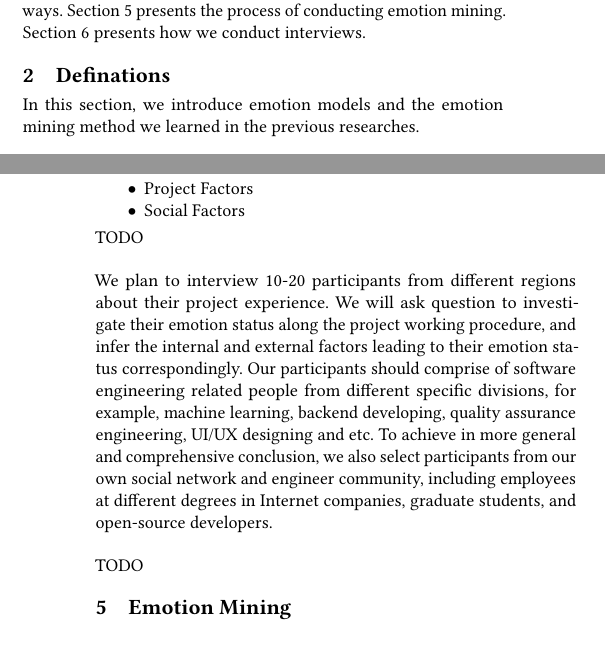
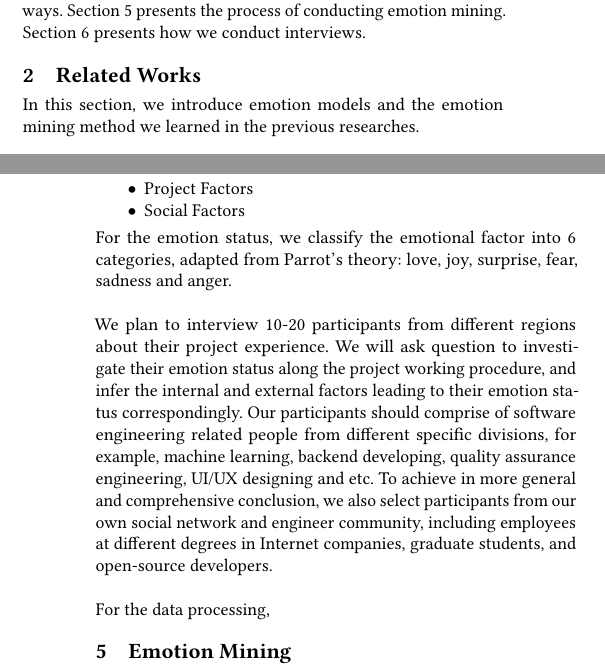
Before and after one commit to Awesome-guys-in-ECE1747/ECE1785_Research, a LaTeX paper (Final Report/Final-Report-Group8.tex): two parts of the columns of pages 1 and 3 of 4, joined at a grey line, cut so that both start at the same text, the shorter picture padded with empty space. Compiled offline with pdfLaTeX.

Commit message:
feat: 🎸 update

```diff
--- a/Final Report/Final-Report-Group8.tex
+++ b/Final Report/Final-Report-Group8.tex
@@ -85,7 +85,7 @@ Therefore, in this study, we intend to explore the relationship between software
 \par
 The rest of the paper will be presented as follows: section $2$ presents the definations pertaining to emotions model and emotion mining. Section $3$ presents the research questions. Section $4$ presents how we collect and analyze data in both quantitative and qualitative ways. Section $5$ presents the process of conducting emotion mining. Section $6$ presents how we conduct interviews.
 
-\section{Definations}
+\section{Related Works}
 In this section, we introduce emotion models and the emotion mining method we learned in the previous researches.
 
 \subsection{Emotion Models}
@@ -168,11 +168,11 @@ Since the interview aims on evaluating influence, express and outcome factors, w
 	\item Social Factors
 \end{itemize}
 %计划要做哪些任务
-TODO
+For the emotion status, we classify the emotional factor into 6 categories, adapted from Parrot's theory: love, joy, surprise, fear, sadness and anger. %outcome
 \\\\
 We plan to interview 10-20 participants from different regions about their project experience. We will ask question to investigate their emotion status along the project working procedure, and infer the internal and external factors leading to their emotion status correspondingly. Our participants should comprise of software engineering related people from different specific divisions, for example, machine learning, backend developing, quality assurance engineering, UI/UX designing and etc. To achieve in more general and comprehensive conclusion, we also select participants from our own social network and engineer community, including employees at different degrees in Internet companies, graduate students, and open-source developers.
 \\\\
-TODO
+For the data processing, % collect and analyze
 
 \section{Emotion Mining}
 For current project phase, we implemented the first stage of emotion prediction and used the lines of code as our evaluating metrics.
```
Also changed, not shown: Final Report/Final-Report-Group8.tex (8 more changed lines).
